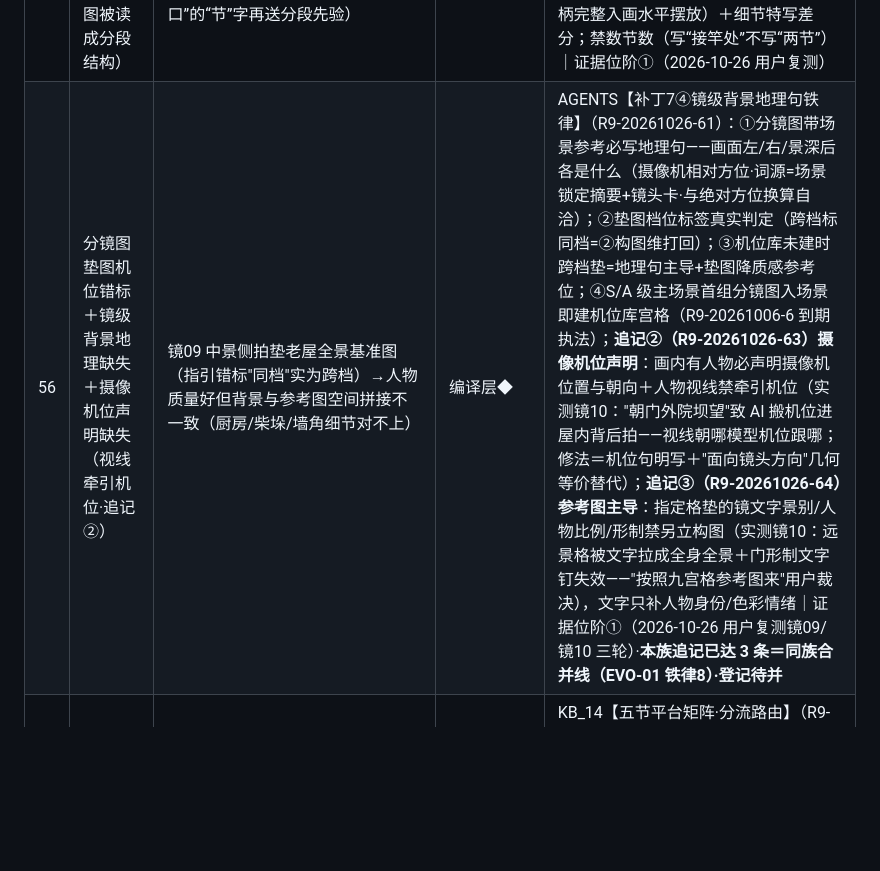
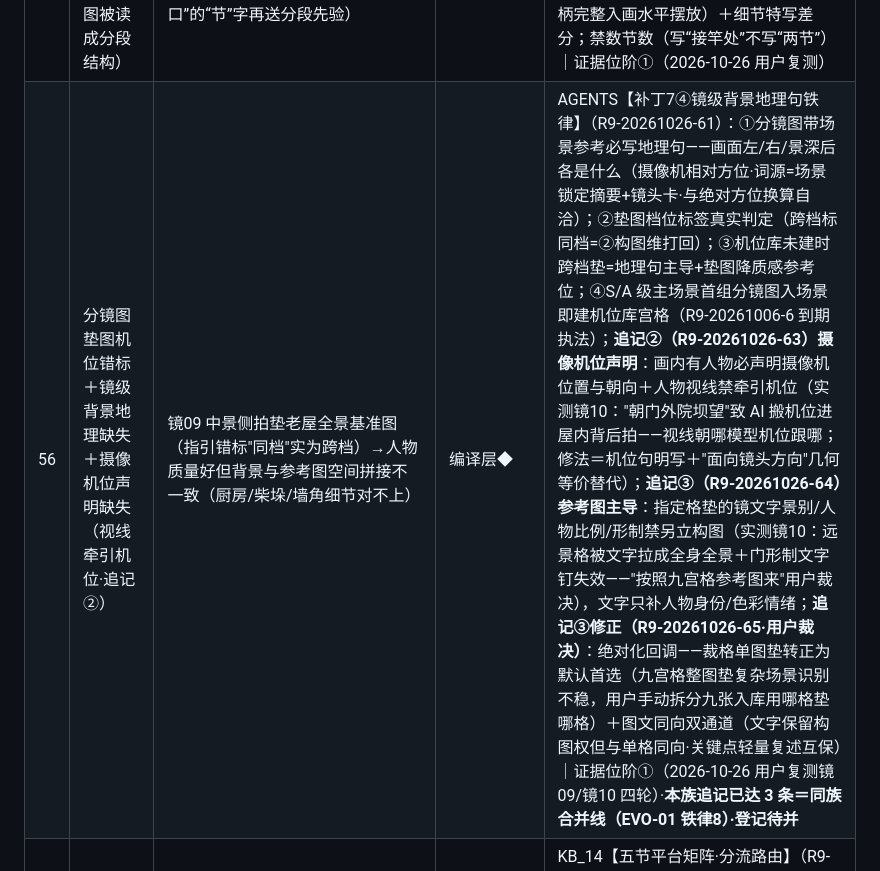
Before and after one commit to JasperLins/AiDirector, a Markdown page: memory/global/全局复盘避坑黑名单.md, the part around the change. Rendered like a GitHub page; blank space fills up the shorter version.

```diff
--- a/memory/global/全局复盘避坑黑名单.md
+++ b/memory/global/全局复盘避坑黑名单.md
@@ -68,7 +68,7 @@
 | 53 | 室内多物件场景细节漂移（计数加倍/位置错放/状态忽略/词源形制歧义） | 小舟出租屋空镜两张实测：台灯×2（桌上+上铺）/窗×2/行李箱放上铺好的床/“床沿充电线”被脑补成电热毯/海报吞墙——“被子未叠”状态标签失效回归铺好的床 | 编译层◆ | KB_08【七节13 室内场景物体控制三要素法】（R9-20261026-54·戳号与黑名单号错位注记：-53 已被人物速览卡立法占用）：①唯一数量词+唯一性正向声明（禁裸名词/否定式）②显式位置锚（绑定已命名家具）③正向物理状态（禁“未叠/凌乱”抽象标签，写具体物理排布）＋物件最小集原则＋墙面量化律；兜底=抽卡/局部重绘/二段生成｜根因＝①可复制体无唯一性声明②物件位置未绑定宿主家具③状态标签不具体（模型先验回归默认态）④词源形制歧义（“架高床”被编译为阁楼床，用户实为上下铺铁架床——与黑名单 51 盘扣歧义同课）⑤多物件=漂移槽位放大器｜证据位阶①（2026-10-26 用户复测两张图五处细节） |
 | 54 | 道具图四陷阱（熄屏缺失自生成壁纸/微观动态词夸张/持握态直译静置图/扁平薄物厚度夸张） | 旧手机道具图实测：未写熄屏→屏幕自生成旧壁纸；“贴膜起翘泛气泡”→气泡被夸张放大成怪异质感；“挂绳在腕上缠三圈”直译到无人图→挂绳缠绕机身的怪异形态 | 编译层◆ | KB_08【七节13 道具图四陷阱补章】（R9-20261026-55·戳号错位注记：-54 已被三要素法占用；④为同日追记——户口本侧视厚书化实测，显式留痕非静默扩写）：①带屏幕物件熄屏声明强制②微观动态词慎用③持握态词源禁直译静置图④扁平薄物厚度锚（薄度量纲声明+禁“书脊”厚物先验裸词）｜证据位阶①（2026-10-26 用户复测：①②③旧手机图/④户口本图） |
 | 55 | 长杆物件三视图版式失效（多视图被读成分段结构） | 鱼竿道具图写“三视图并列”→豆包生成单根特写鱼竿且分成三节（版式词被读成结构词；“两节竿体接口”的“节”字再送分段先验） | 编译层◆ | KB_08【七节13 ⑤长杆物件版式锚】（R9-20261026-56·戳号错位注记：-55 已被道具图陷阱群占用）：鱼竿/长棍/刀剑/卷轴等高纵横比物件禁用多视图并列版式，改整物横置全貌单一构图（梢到柄完整入画水平摆放）＋细节特写差分；禁数节数（写“接竿处”不写“两节”）｜证据位阶①（2026-10-26 用户复测） |
-| 56 | 分镜图垫图机位错标＋镜级背景地理缺失＋摄像机位声明缺失（视线牵引机位·追记②） | 镜09 中景侧拍垫老屋全景基准图（指引错标"同档"实为跨档）→人物质量好但背景与参考图空间拼接不一致（厨房/柴垛/墙角细节对不上） | 编译层◆ | AGENTS【补丁7④镜级背景地理句铁律】（R9-20261026-61）：①分镜图带场景参考必写地理句——画面左/右/景深后各是什么（摄像机相对方位·词源=场景锁定摘要+镜头卡·与绝对方位换算自洽）；②垫图档位标签真实判定（跨档标同档=②构图维打回）；③机位库未建时跨档垫=地理句主导+垫图降质感参考位；④S/A 级主场景首组分镜图入场景即建机位库宫格（R9-20261006-6 到期执法）；**追记②（R9-20261026-63）摄像机位声明**：画内有人物必声明摄像机位置与朝向＋人物视线禁牵引机位（实测镜10："朝门外院坝望"致 AI 搬机位进屋内背后拍——视线朝哪模型机位跟哪；修法＝机位句明写＋"面向镜头方向"几何等价替代）；**追记③（R9-20261026-64）参考图主导**：指定格垫的镜文字景别/人物比例/形制禁另立构图（实测镜10：远景格被文字拉成全身全景＋门形制文字钉失效——"按照九宫格参考图来"用户裁决），文字只补人物身份/色彩情绪｜证据位阶①（2026-10-26 用户复测镜09/镜10 三轮）·**本族追记已达 3 条＝同族合并线（EVO-01 铁律8）·登记待并** |
+| 56 | 分镜图垫图机位错标＋镜级背景地理缺失＋摄像机位声明缺失（视线牵引机位·追记②） | 镜09 中景侧拍垫老屋全景基准图（指引错标"同档"实为跨档）→人物质量好但背景与参考图空间拼接不一致（厨房/柴垛/墙角细节对不上） | 编译层◆ | AGENTS【补丁7④镜级背景地理句铁律】（R9-20261026-61）：①分镜图带场景参考必写地理句——画面左/右/景深后各是什么（摄像机相对方位·词源=场景锁定摘要+镜头卡·与绝对方位换算自洽）；②垫图档位标签真实判定（跨档标同档=②构图维打回）；③机位库未建时跨档垫=地理句主导+垫图降质感参考位；④S/A 级主场景首组分镜图入场景即建机位库宫格（R9-20261006-6 到期执法）；**追记②（R9-20261026-63）摄像机位声明**：画内有人物必声明摄像机位置与朝向＋人物视线禁牵引机位（实测镜10："朝门外院坝望"致 AI 搬机位进屋内背后拍——视线朝哪模型机位跟哪；修法＝机位句明写＋"面向镜头方向"几何等价替代）；**追记③（R9-20261026-64）参考图主导**：指定格垫的镜文字景别/人物比例/形制禁另立构图（实测镜10：远景格被文字拉成全身全景＋门形制文字钉失效——"按照九宫格参考图来"用户裁决），文字只补人物身份/色彩情绪；**追记③修正（R9-20261026-65·用户裁决）**：绝对化回调——裁格单图垫转正为默认首选（九宫格整图垫复杂场景识别不稳，用户手动拆分九张入库用哪格垫哪格）＋图文同向双通道（文字保留构图权但与单格同向·关键点轻量复述互保）｜证据位阶①（2026-10-26 用户复测镜09/镜10 四轮）·**本族追记已达 3 条＝同族合并线（EVO-01 铁律8）·登记待并** |
 | 57 | 豆包写实域宫格同源漂移（平台能力域局限·旧结论修正） | G7 老屋机位库九宫格：豆包生成各格建筑形制大幅漂移（参考图同源保真失败）；同任务 muse.ai 通过（对照组） | 平台层◆ | KB_14【五节平台矩阵·分流路由】（R9-20261026-62）：宫格/机位库类生产首选 muse.ai（①级 2026-10-26）；豆包＝单镜写实分镜图✓继续＋写实宫格禁用待复测；KB_08 七节9 旧结论"豆包宫格通过"显式修正为漫剧/插画域限定（证据位阶：新①级覆盖旧①级·留痕非静默改写）｜根因＝多机位宫格＋参考图同源对模型多视角几何一致性要求极高，豆包该能力域弱于 muse.ai（九格各自回归先验→主体变形）｜证据位阶①（2026-10-26 用户双平台对照实测） |
 
 > 完整七列对照（触发条件/根因/Prompt 级修正写法/技法级修正/负向词）：01~17 查 `kb_library/KB_09` 第一节大表；18~26 查上表"规则权威源"列指向的 KB/插件节区（候补期原始归档见第三部分对应行）。本索引仅作秒级定位，不承载修正内容。
```
Also changed, not shown: AGENTS.md (+1 -1 lines).
